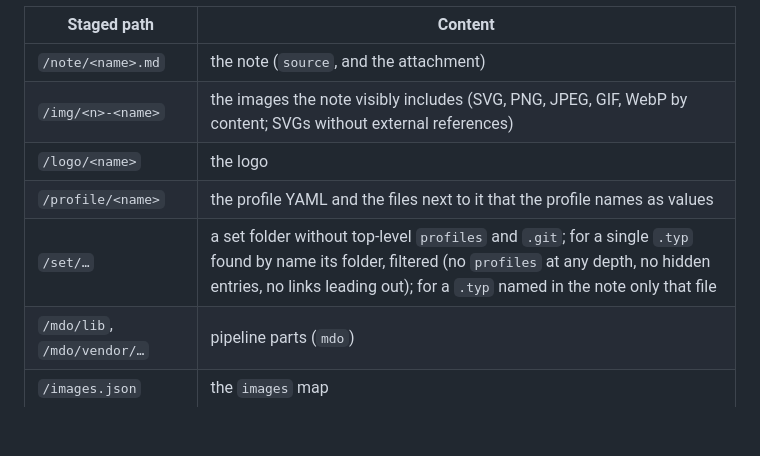
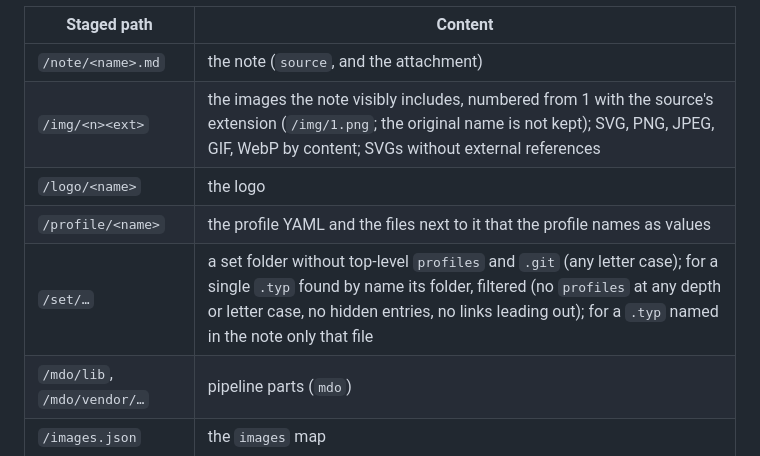
Before and after one commit to jcmx9/MarkdownOffice, a Markdown page: TEMPLATES.md, the part around the change. Rendered like a GitHub page; blank space fills up the shorter version.

```diff
--- a/TEMPLATES.md
+++ b/TEMPLATES.md
@@ -60,10 +60,10 @@ typst compile <set>.typ <out.pdf> --font-path <pipeline>/fonts --ignore-system-f
 | Staged path | Content |
 |---|---|
 | `/note/<name>.md` | the note (`source`, and the attachment) |
-| `/img/<n>-<name>` | the images the note visibly includes (SVG, PNG, JPEG, GIF, WebP by content; SVGs without external references) |
+| `/img/<n><ext>` | the images the note visibly includes, numbered from 1 with the source's extension (`/img/1.png`; the original name is not kept); SVG, PNG, JPEG, GIF, WebP by content; SVGs without external references |
 | `/logo/<name>` | the logo |
 | `/profile/<name>` | the profile YAML and the files next to it that the profile names as values |
-| `/set/…` | a set folder without top-level `profiles` and `.git`; for a single `.typ` found by name its folder, filtered (no `profiles` at any depth, no hidden entries, no links leading out); for a `.typ` named in the note only that file |
+| `/set/…` | a set folder without top-level `profiles` and `.git` (any letter case); for a single `.typ` found by name its folder, filtered (no `profiles` at any depth or letter case, no hidden entries, no links leading out); for a `.typ` named in the note only that file |
 | `/mdo/lib`, `/mdo/vendor/…` | pipeline parts (`mdo`) |
 | `/images.json` | the `images` map |
 
```
Also changed, not shown: README.en.md (+5 -5 lines), README.md (+5 -5 lines).
